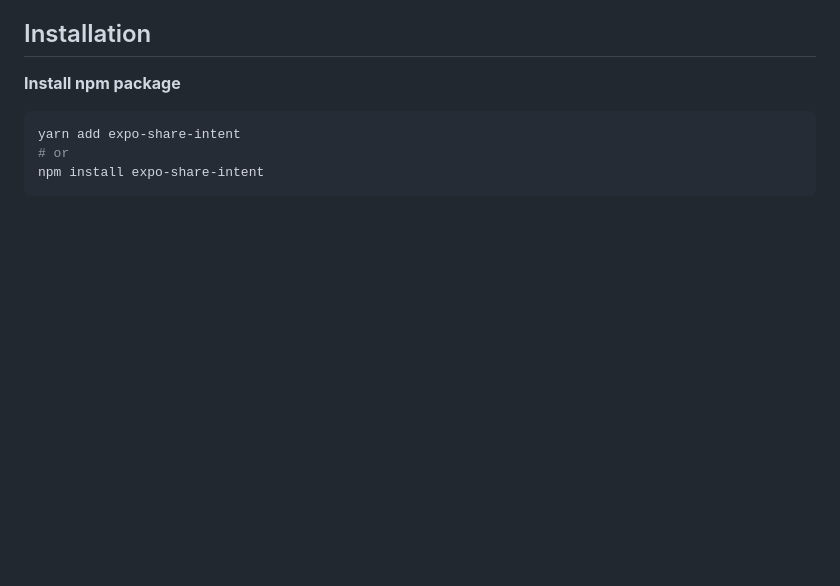
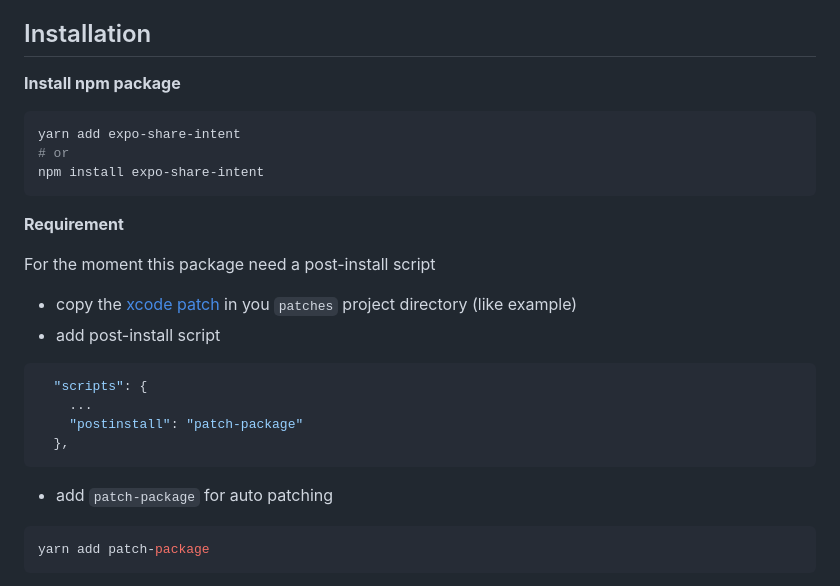
Before and after one commit to achorein/expo-share-intent, a Markdown page: README.md, the part around the change printed below. Drawn GitHub-style; blank space fills up the shorter version.

````diff
--- a/README.md
+++ b/README.md
@@ -32,3 +32,21 @@ yarn add expo-share-intent
 # or
 npm install expo-share-intent
 ```
+
+**Requirement**
+
+For the moment this package need a post-install script
+
+- copy the [xcode patch](https://github.com/achorein/expo-share-intent/blob/main/example/basic/patches/xcode%2B3.0.1.patch) in you `patches` project directory (like example)
+- add post-install script
+```json
+  "scripts": {
+    ...
+    "postinstall": "patch-package"
+  },
+```
+- add `patch-package` for auto patching
+```bash
+yarn add patch-package
+```
+
````
Also changed, not shown: other parts of README.md (+2 -1 lines).
